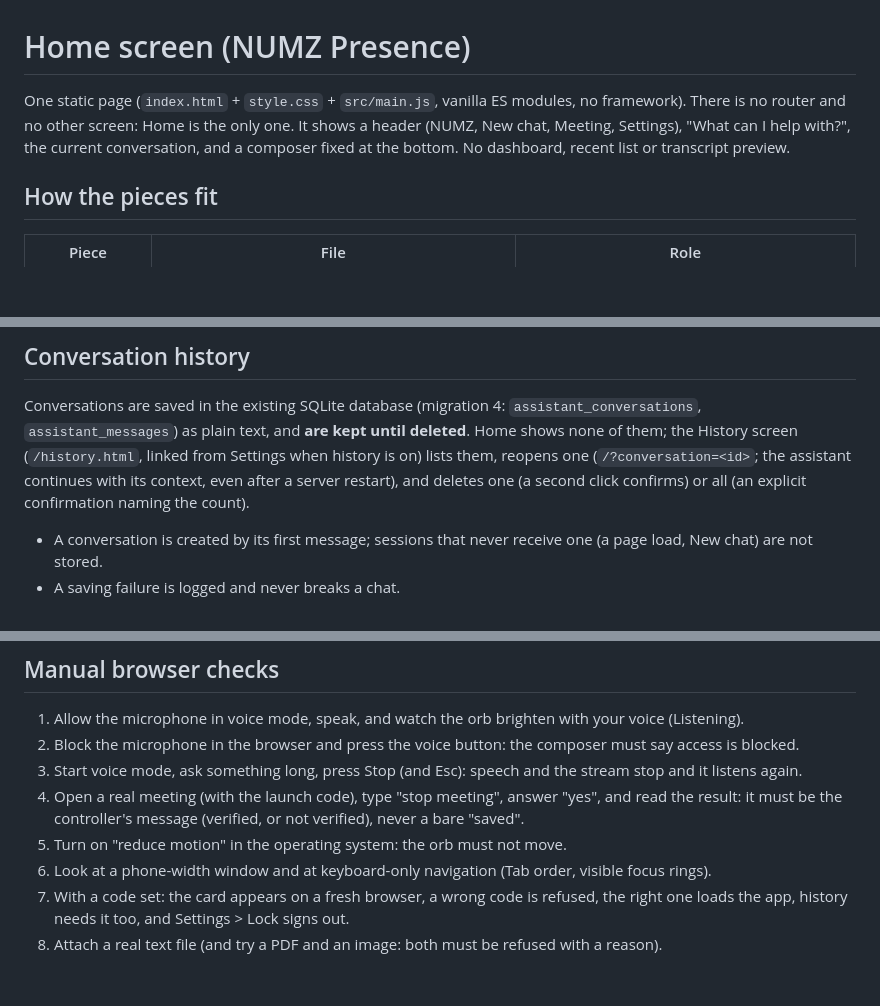
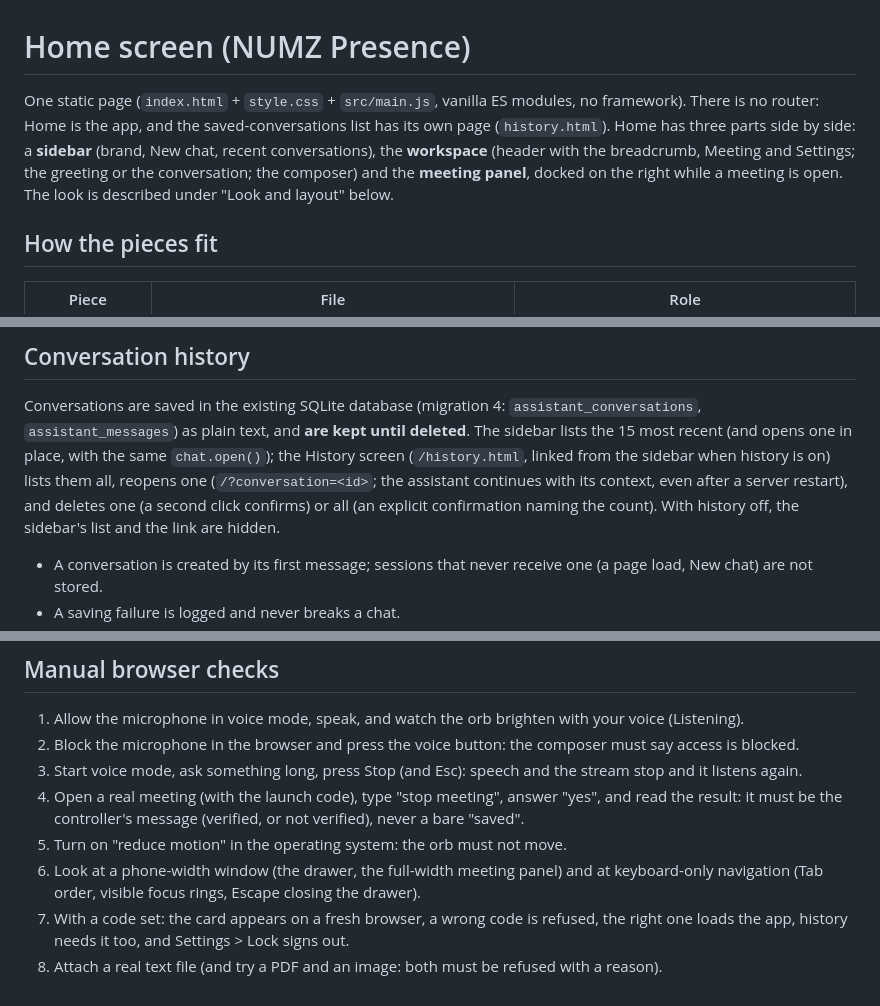
Before and after one commit to Numzn/Numz-assistant, a Markdown page: docs/home-screen.md, 3 parts joined by grey strips. GitHub-like rendering; blank space fills up the shorter version.

```diff
--- a/docs/home-screen.md
+++ b/docs/home-screen.md
@@ -1,8 +1,10 @@
 # Home screen (NUMZ Presence)
 
-One static page (`index.html` + `style.css` + `src/main.js`, vanilla ES modules, no framework). There is no router and
-no other screen: Home is the only one. It shows a header (NUMZ, New chat, Meeting, Settings), "What can I help with?",
-the current conversation, and a composer fixed at the bottom. No dashboard, recent list or transcript preview.
+One static page (`index.html` + `style.css` + `src/main.js`, vanilla ES modules, no framework). There is no router:
+Home is the app, and the saved-conversations list has its own page (`history.html`). Home has three parts side by side:
+a **sidebar** (brand, New chat, recent conversations), the **workspace** (header with the breadcrumb, Meeting and
+Settings; the greeting or the conversation; the composer) and the **meeting panel**, docked on the right while a
+meeting is open. The look is described under "Look and layout" below.
 
 ## How the pieces fit
 
@@ -65,10 +109,11 @@ session re-sends its whole history to the model on every turn, so an attached fi
 ## Conversation history
 
 Conversations are saved in the existing SQLite database (migration 4: `assistant_conversations`,
-`assistant_messages`) as plain text, and **are kept until deleted**. Home shows none of them; the History screen
-(`/history.html`, linked from Settings when history is on) lists them, reopens one (`/?conversation=<id>`; the
-assistant continues with its context, even after a server restart), and deletes one (a second click confirms) or all
-(an explicit confirmation naming the count).
+`assistant_messages`) as plain text, and **are kept until deleted**. The sidebar lists the 15 most recent (and opens
+one in place, with the same `chat.open()`); the History screen (`/history.html`, linked from the sidebar when history is
+on) lists them all, reopens one (`/?conversation=<id>`; the assistant continues with its context, even after a server
+restart), and deletes one (a second click confirms) or all (an explicit confirmation naming the count). With history
+off, the sidebar's list and the link are hidden.
 
 - A conversation is created by its first message; sessions that never receive one (a page load, New chat) are not stored.
 - A saving failure is logged and never breaks a chat.
@@ -105,7 +150,8 @@ it can read every saved conversation.
 4. Open a real meeting (with the launch code), type "stop meeting", answer "yes", and read the result: it must be the
    controller's message (verified, or not verified), never a bare "saved".
 5. Turn on "reduce motion" in the operating system: the orb must not move.
-6. Look at a phone-width window and at keyboard-only navigation (Tab order, visible focus rings).
+6. Look at a phone-width window (the drawer, the full-width meeting panel) and at keyboard-only navigation (Tab order,
+   visible focus rings, Escape closing the drawer).
 7. With a code set: the card appears on a fresh browser, a wrong code is refused, the right one loads the app, history
    needs it too, and Settings > Lock signs out.
 8. Attach a real text file (and try a PDF and an image: both must be refused with a reason).
```
Also changed, not shown: other parts of docs/home-screen.md (+42 -0 lines), docs/frontend-performance.md (+6 -0 lines).
